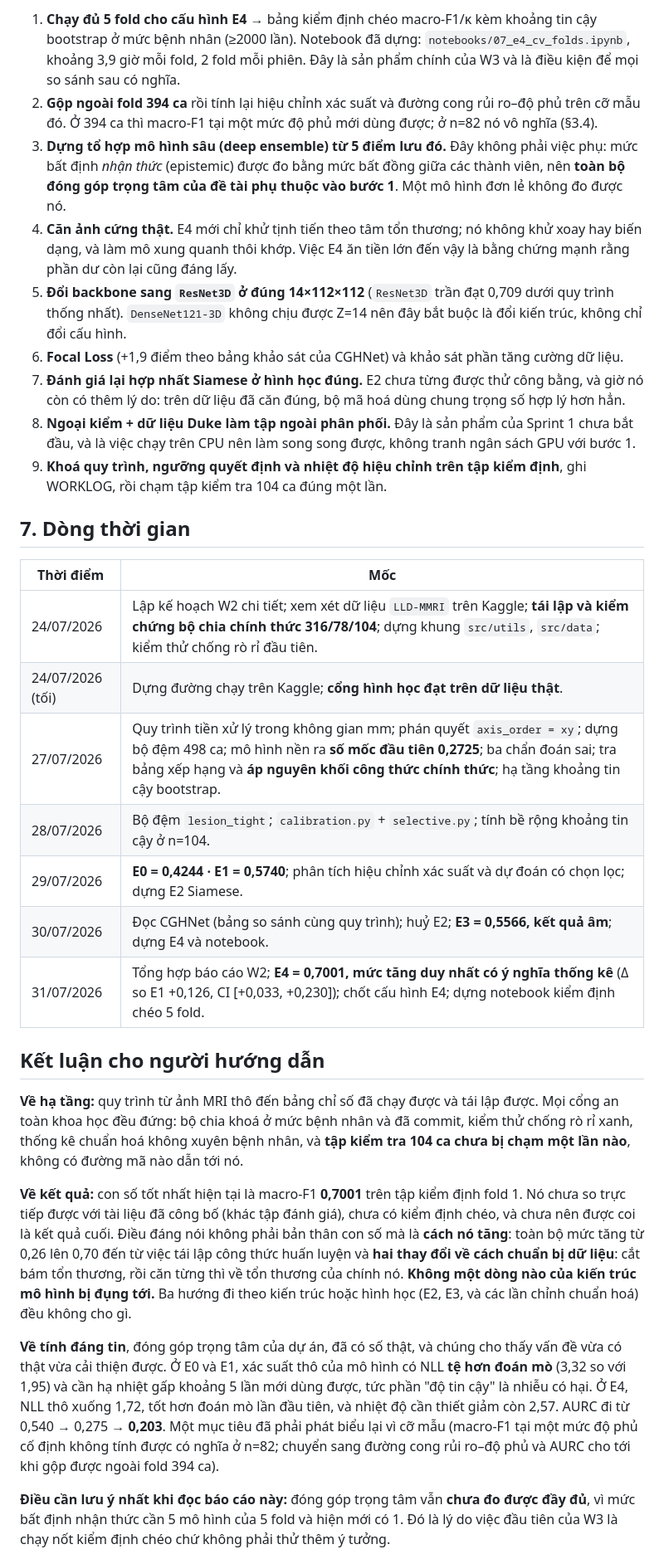
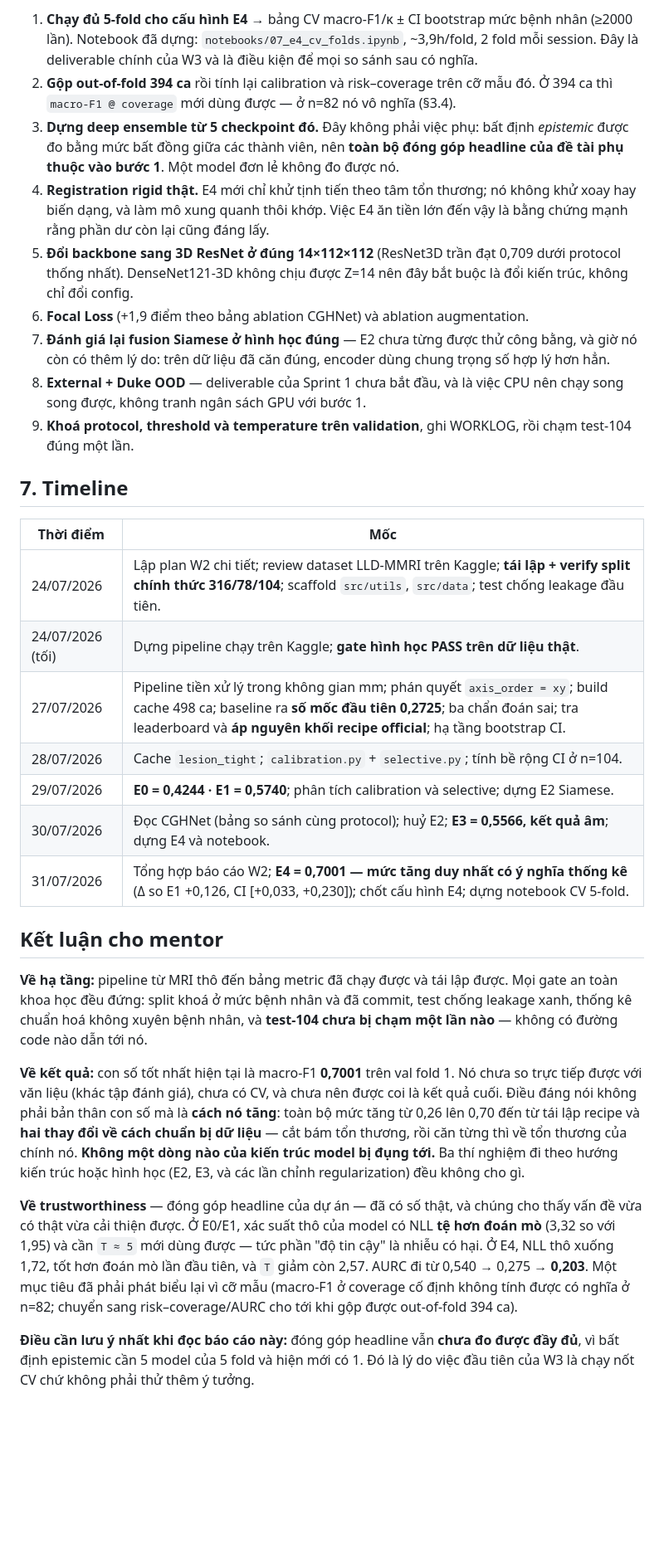
Before and after one commit to hdtruong802/liver-mri-3d-classifier, a Markdown page: reports/W2_REPORT.md, the part around one of its changes. Shown at 83% size. GitHub-like rendering; blank space fills up the shorter version.

```diff
--- a/reports/W2_REPORT.md
+++ b/reports/W2_REPORT.md
@@ -317,33 +319,33 @@ Thứ tự này **đổi so với luật đã chốt ở §3.3**, và lý do ph
 
-1. **Chạy đủ 5 fold cho cấu hình E4** → bảng kiểm định chéo macro-F1/κ kèm khoảng tin cậy bootstrap ở mức bệnh nhân (≥2000 lần). Notebook đã dựng: `notebooks/07_e4_cv_folds.ipynb`, khoảng 3,9 giờ mỗi fold, 2 fold mỗi phiên. Đây là sản phẩm chính của W3 và là điều kiện để mọi so sánh sau có nghĩa.
-2. **Gộp ngoài fold 394 ca** rồi tính lại hiệu chỉnh xác suất và đường cong rủi ro–độ phủ trên cỡ mẫu đó. Ở 394 ca thì macro-F1 tại một mức độ phủ mới dùng được; ở n=82 nó vô nghĩa (§3.4).
-3. **Dựng tổ hợp mô hình sâu (deep ensemble) từ 5 điểm lưu đó.** Đây không phải việc phụ: mức bất định *nhận thức* (epistemic) được đo bằng mức bất đồng giữa các thành viên, nên **toàn bộ đóng góp trọng tâm của đề tài phụ thuộc vào bước 1**. Một mô hình đơn lẻ không đo được nó.
-4. **Căn ảnh cứng thật.** E4 mới chỉ khử tịnh tiến theo tâm tổn thương; nó không khử xoay hay biến dạng, và làm mô xung quanh thôi khớp. Việc E4 ăn tiền lớn đến vậy là bằng chứng mạnh rằng phần dư còn lại cũng đáng lấy.
-5. **Đổi backbone sang `ResNet3D` ở đúng 14×112×112** (`ResNet3D` trần đạt 0,709 dưới quy trình thống nhất). `DenseNet121-3D` không chịu được Z=14 nên đây bắt buộc là đổi kiến trúc, không chỉ đổi cấu hình.
-6. **Focal Loss** (+1,9 điểm theo bảng khảo sát của CGHNet) và khảo sát phần tăng cường dữ liệu.
-7. **Đánh giá lại hợp nhất Siamese ở hình học đúng.** E2 chưa từng được thử công bằng, và giờ nó còn có thêm lý do: trên dữ liệu đã căn đúng, bộ mã hoá dùng chung trọng số hợp lý hơn hẳn.
-8. **Ngoại kiểm + dữ liệu Duke làm tập ngoài phân phối.** Đây là sản phẩm của Sprint 1 chưa bắt đầu, và là việc chạy trên CPU nên làm song song được, không tranh ngân sách GPU với bước 1.
-9. **Khoá quy trình, ngưỡng quyết định và nhiệt độ hiệu chỉnh trên tập kiểm định**, ghi WORKLOG, rồi chạm tập kiểm tra 104 ca đúng một lần.
+1. **Chạy đủ 5-fold cho cấu hình E4** → bảng CV macro-F1/κ ± CI bootstrap mức bệnh nhân (≥2000 lần). Notebook đã dựng: `notebooks/07_e4_cv_folds.ipynb`, ~3,9h/fold, 2 fold mỗi session. Đây là deliverable chính của W3 và là điều kiện để mọi so sánh sau có nghĩa.
+2. **Gộp out-of-fold 394 ca** rồi tính lại calibration và risk–coverage trên cỡ mẫu đó. Ở 394 ca thì `macro-F1 @ coverage` mới dùng được — ở n=82 nó vô nghĩa (§3.4).
+3. **Dựng deep ensemble từ 5 checkpoint đó.** Đây không phải việc phụ: bất định *epistemic* được đo bằng mức bất đồng giữa các thành viên, nên **toàn bộ đóng góp headline của đề tài phụ thuộc vào bước 1**. Một model đơn lẻ không đo được nó.
+4. **Registration rigid thật.** E4 mới chỉ khử tịnh tiến theo tâm tổn thương; nó không khử xoay hay biến dạng, và làm mô xung quanh thôi khớp. Việc E4 ăn tiền lớn đến vậy là bằng chứng mạnh rằng phần dư còn lại cũng đáng lấy.
+5. **Đổi backbone sang 3D ResNet ở đúng 14×112×112** (ResNet3D trần đạt 0,709 dưới protocol thống nhất). DenseNet121-3D không chịu được Z=14 nên đây bắt buộc là đổi kiến trúc, không chỉ đổi config.
+6. **Focal Loss** (+1,9 điểm theo bảng ablation CGHNet) và ablation augmentation.
+7. **Đánh giá lại fusion Siamese ở hình học đúng** — E2 chưa từng được thử công bằng, và giờ nó còn có thêm lý do: trên dữ liệu đã căn đúng, encoder dùng chung trọng số hợp lý hơn hẳn.
+8. **External + Duke OOD** — deliverable của Sprint 1 chưa bắt đầu, và là việc CPU nên chạy song song được, không tranh ngân sách GPU với bước 1.
+9. **Khoá protocol, threshold và temperature trên validation**, ghi WORKLOG, rồi chạm test-104 đúng một lần.
 
-## 7. Dòng thời gian
+## 7. Timeline
 
 | Thời điểm | Mốc |
 |---|---|
-| 24/07/2026 | Lập kế hoạch W2 chi tiết; xem xét dữ liệu `LLD-MMRI` trên Kaggle; **tái lập và kiểm chứng bộ chia chính thức 316/78/104**; dựng khung `src/utils`, `src/data`; kiểm thử chống rò rỉ đầu tiên. |
-| 24/07/2026 (tối) | Dựng đường chạy trên Kaggle; **cổng hình học đạt trên dữ liệu thật**. |
-| 27/07/2026 | Quy trình tiền xử lý trong không gian mm; phán quyết `axis_order = xy`; dựng bộ đệm 498 ca; mô hình nền ra **số mốc đầu tiên 0,2725**; ba chẩn đoán sai; tra bảng xếp hạng và **áp nguyên khối công thức chính thức**; hạ tầng khoảng tin cậy bootstrap. |
-| 28/07/2026 | Bộ đệm `lesion_tight`; `calibration.py` + `selective.py`; tính bề rộng khoảng tin cậy ở n=104. |
-| 29/07/2026 | **E0 = 0,4244 · E1 = 0,5740**; phân tích hiệu chỉnh xác suất và dự đoán có chọn lọc; dựng E2 Siamese. |
-| 30/07/2026 | Đọc CGHNet (bảng so sánh cùng quy trình); huỷ E2; **E3 = 0,5566, kết quả âm**; dựng E4 và notebook. |
-| 31/07/2026 | Tổng hợp báo cáo W2; **E4 = 0,7001, mức tăng duy nhất có ý nghĩa thống kê** (Δ so E1 +0,126, CI [+0,033, +0,230]); chốt cấu hình E4; dựng notebook kiểm định chéo 5 fold. |
+| 24/07/2026 | Lập plan W2 chi tiết; review dataset LLD-MMRI trên Kaggle; **tái lập + verify split chính thức 316/78/104**; scaffold `src/utils`, `src/data`; test chống leakage đầu tiên. |
+| 24/07/2026 (tối) | Dựng pipeline chạy trên Kaggle; **gate hình học PASS trên dữ liệu thật**. |
+| 27/07/2026 | Pipeline tiền xử lý trong không gian mm; phán quyết `axis_order = xy`; build cache 498 ca; baseline ra **số mốc đầu tiên 0,2725**; ba chẩn đoán sai; tra leaderboard và **áp nguyên khối recipe official**; hạ tầng bootstrap CI. |
+| 28/07/2026 | Cache `lesion_tight`; `calibration.py` + `selective.py`; tính bề rộng CI ở n=104. |
+| 29/07/2026 | **E0 = 0,4244 · E1 = 0,5740**; phân tích calibration và selective; dựng E2 Siamese. |
+| 30/07/2026 | Đọc CGHNet (bảng so sánh cùng protocol); huỷ E2; **E3 = 0,5566, kết quả âm**; dựng E4 và notebook. |
+| 31/07/2026 | Tổng hợp báo cáo W2; **E4 = 0,7001 — mức tăng duy nhất có ý nghĩa thống kê** (Δ so E1 +0,126, CI [+0,033, +0,230]); chốt cấu hình E4; dựng notebook CV 5-fold. |
 
-## Kết luận cho người hướng dẫn
+## Kết luận cho mentor
 
-**Về hạ tầng:** quy trình từ ảnh MRI thô đến bảng chỉ số đã chạy được và tái lập được. Mọi cổng an toàn khoa học đều đứng: bộ chia khoá ở mức bệnh nhân và đã commit, kiểm thử chống rò rỉ xanh, thống kê chuẩn hoá không xuyên bệnh nhân, và **tập kiểm tra 104 ca chưa bị chạm một lần nào**, không có đường mã nào dẫn tới nó.
+**Về hạ tầng:** pipeline từ MRI thô đến bảng metric đã chạy được và tái lập được. Mọi gate an toàn khoa học đều đứng: split khoá ở mức bệnh nhân và đã commit, test chống leakage xanh, thống kê chuẩn hoá không xuyên bệnh nhân, và **test-104 chưa bị chạm một lần nào** — không có đường code nào dẫn tới nó.
 
-**Về kết quả:** con số tốt nhất hiện tại là macro-F1 **0,7001** trên tập kiểm định fold 1. Nó chưa so trực tiếp được với tài liệu đã công bố (khác tập đánh giá), chưa có kiểm định chéo, và chưa nên được coi là kết quả cuối. Điều đáng nói không phải bản thân con số mà là **cách nó tăng**: toàn bộ mức tăng từ 0,26 lên 0,70 đến từ việc tái lập công thức huấn luyện và **hai thay đổi về cách chuẩn bị dữ liệu**: cắt bám tổn thương, rồi căn từng thì về tổn thương của chính nó. **Không một dòng nào của kiến trúc mô hình bị đụng tới.** Ba hướng đi theo kiến trúc hoặc hình học (E2, E3, và các lần chỉnh chuẩn hoá) đều không cho gì.
+**Về kết quả:** con số tốt nhất hiện tại là macro-F1 **0,7001** trên val fold 1. Nó chưa so trực tiếp được với văn liệu (khác tập đánh giá), chưa có CV, và chưa nên được coi là kết quả cuối. Điều đáng nói không phải bản thân con số mà là **cách nó tăng**: toàn bộ mức tăng từ 0,26 lên 0,70 đến từ tái lập recipe và **hai thay đổi về cách chuẩn bị dữ liệu** — cắt bám tổn thương, rồi căn từng thì về tổn thương của chính nó. **Không một dòng nào của kiến trúc model bị đụng tới.** Ba thí nghiệm đi theo hướng kiến trúc hoặc hình học (E2, E3, và các lần chỉnh regularization) đều không cho gì.
 
-**Về tính đáng tin**, đóng góp trọng tâm của dự án, đã có số thật, và chúng cho thấy vấn đề vừa có thật vừa cải thiện được. Ở E0 và E1, xác suất thô của mô hình có NLL **tệ hơn đoán mò** (3,32 so với 1,95) và cần hạ nhiệt gấp khoảng 5 lần mới dùng được, tức phần "độ tin cậy" là nhiễu có hại. Ở E4, NLL thô xuống 1,72, tốt hơn đoán mò lần đầu tiên, và nhiệt độ cần thiết giảm còn 2,57. AURC đi từ 0,540 → 0,275 → **0,203**. Một mục tiêu đã phải phát biểu lại vì cỡ mẫu (macro-F1 tại một mức độ phủ cố định không tính được có nghĩa ở n=82; chuyển sang đường cong rủi ro–độ phủ và AURC cho tới khi gộp được ngoài fold 394 ca).
+**Về trustworthiness** — đóng góp headline của dự án — đã có số thật, và chúng cho thấy vấn đề vừa có thật vừa cải thiện được. Ở E0/E1, xác suất thô của model có NLL **tệ hơn đoán mò** (3,32 so với 1,95) và cần `T ≈ 5` mới dùng được — tức phần "độ tin cậy" là nhiễu có hại. Ở E4, NLL thô xuống 1,72, tốt hơn đoán mò lần đầu tiên, và `T` giảm còn 2,57. AURC đi từ 0,540 → 0,275 → **0,203**. Một mục tiêu đã phải phát biểu lại vì cỡ mẫu (macro-F1 ở coverage cố định không tính được có nghĩa ở n=82; chuyển sang risk–coverage/AURC cho tới khi gộp được out-of-fold 394 ca).
 
-**Điều cần lưu ý nhất khi đọc báo cáo này:** đóng góp trọng tâm vẫn **chưa đo được đầy đủ**, vì mức bất định nhận thức cần 5 mô hình của 5 fold và hiện mới có 1. Đó là lý do việc đầu tiên của W3 là chạy nốt kiểm định chéo chứ không phải thử thêm ý tưởng.
+**Điều cần lưu ý nhất khi đọc báo cáo này:** đóng góp headline vẫn **chưa đo được đầy đủ**, vì bất định epistemic cần 5 model của 5 fold và hiện mới có 1. Đó là lý do việc đầu tiên của W3 là chạy nốt CV chứ không phải thử thêm ý tưởng.
 
```
Also changed, not shown: other parts of reports/W2_REPORT.md (+149 -147 lines).
